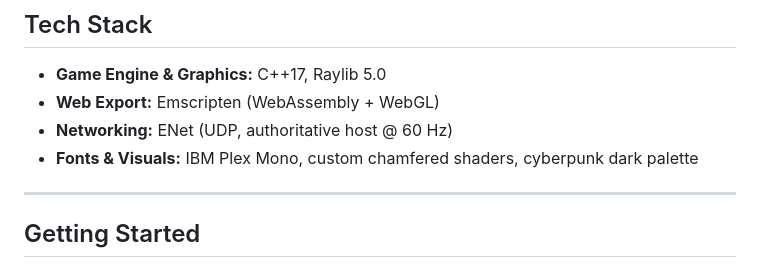
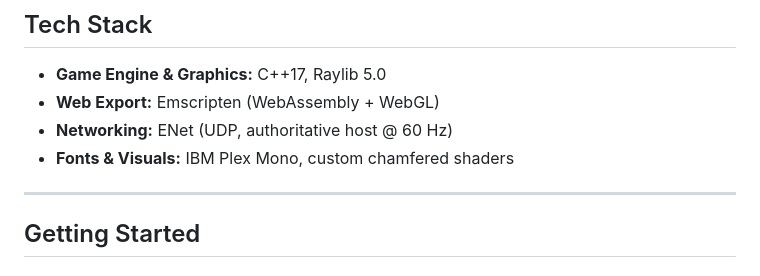
Before and after one commit to pixelsmoothie/vStrike, a Markdown page: README.md, the part around the change. Rendered like a GitHub page.

Commit message:
Update fonts and visuals section in README
Removed mention of 'cyberpunk dark palette' from visuals.

```diff
--- a/README.md
+++ b/README.md
@@ -65,7 +65,7 @@ Around 200 episodes in, the bot stops flailing and starts tracking rallies clean
 - **Game Engine & Graphics:** C++17, Raylib 5.0
 - **Web Export:** Emscripten (WebAssembly + WebGL)
 - **Networking:** ENet (UDP, authoritative host @ 60 Hz)
-- **Fonts & Visuals:** IBM Plex Mono, custom chamfered shaders, cyberpunk dark palette
+- **Fonts & Visuals:** IBM Plex Mono, custom chamfered shaders
 
 ---
 
```
